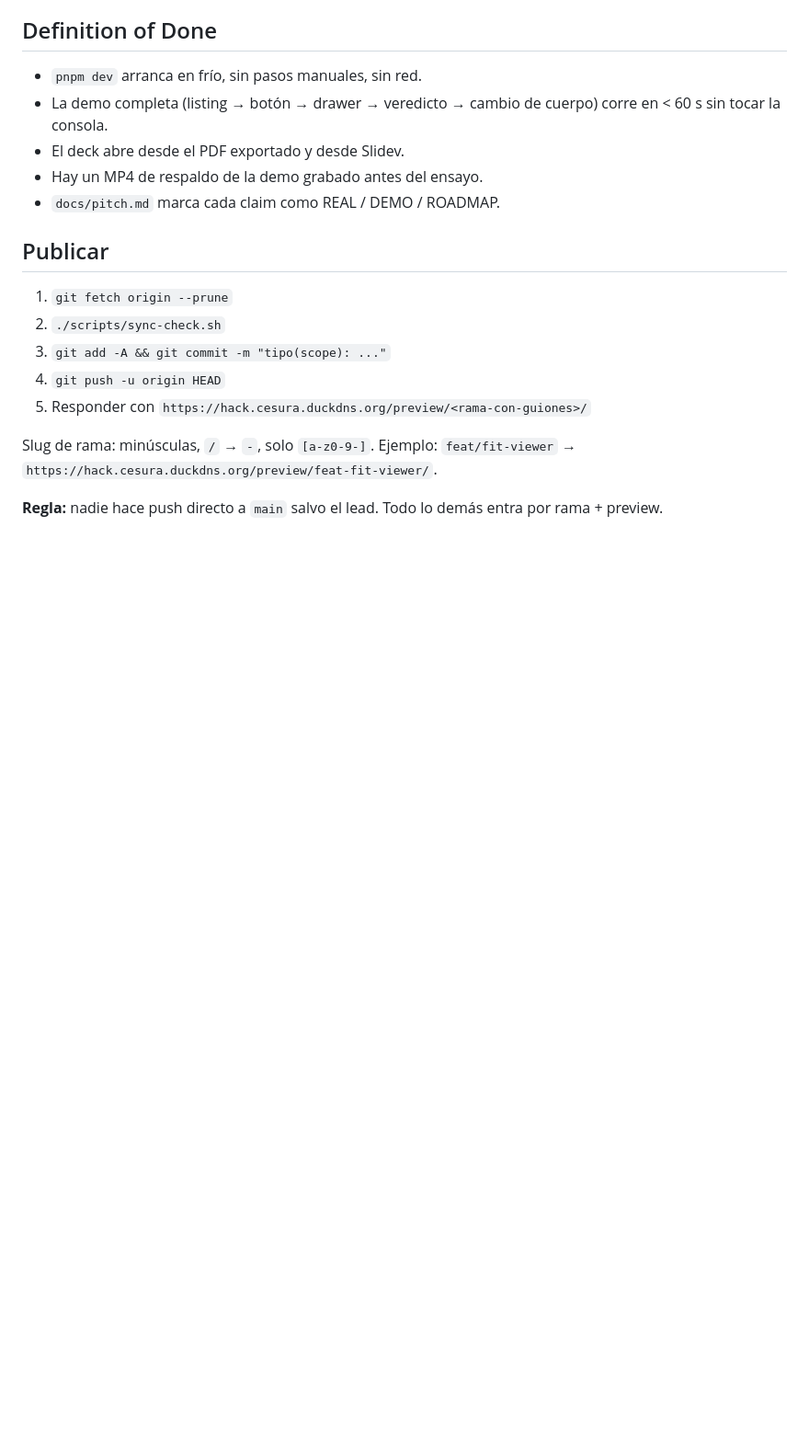
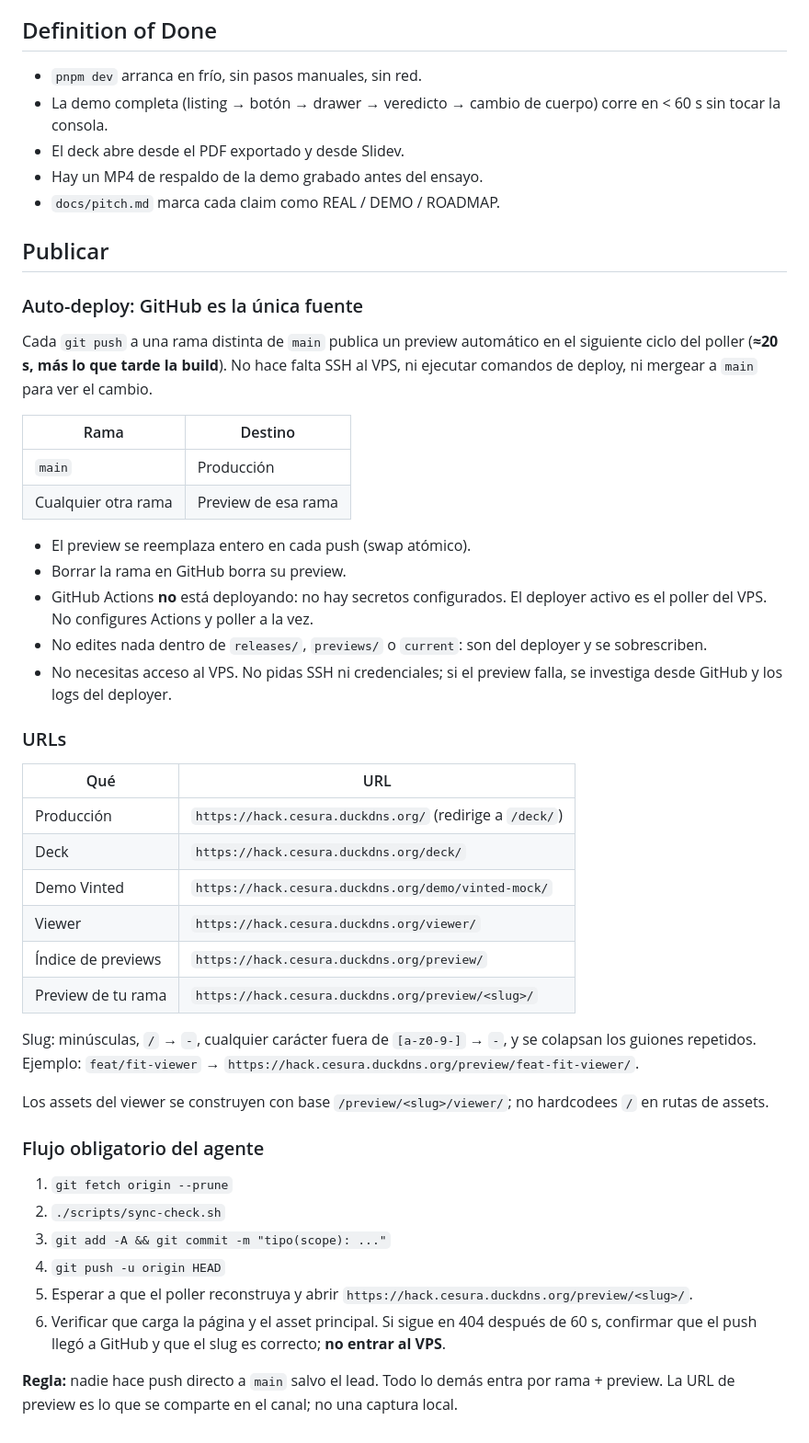
Before and after one commit to fabiomode2/hackerton-22-10, a Markdown page: AGENTS.md, the part around the change. Shown at 92% size. GitHub-like rendering; blank space fills up the shorter version.

Commit message:
docs(agents): documentar auto-deploy y URLs de preview

```diff
--- a/AGENTS.md
+++ b/AGENTS.md
@@ -212,14 +212,44 @@ listing + fotos + cuerpo
 
 ## Publicar
 
+### Auto-deploy: GitHub es la única fuente
+
+Cada `git push` a una rama distinta de `main` publica un preview automático en el siguiente ciclo del poller (**≈20 s, más lo que tarde la build**). No hace falta SSH al VPS, ni ejecutar comandos de deploy, ni mergear a `main` para ver el cambio.
+
+| Rama | Destino |
+|---|---|
+| `main` | Producción |
+| Cualquier otra rama | Preview de esa rama |
+
+- El preview se reemplaza entero en cada push (swap atómico).
+- Borrar la rama en GitHub borra su preview.
+- GitHub Actions **no** está deployando: no hay secretos configurados. El deployer activo es el poller del VPS. No configures Actions y poller a la vez.
+- No edites nada dentro de `releases/`, `previews/` o `current`: son del deployer y se sobrescriben.
+- No necesitas acceso al VPS. No pidas SSH ni credenciales; si el preview falla, se investiga desde GitHub y los logs del deployer.
+
+### URLs
+
+| Qué | URL |
+|---|---|
+| Producción | `https://hack.cesura.duckdns.org/` (redirige a `/deck/`) |
+| Deck | `https://hack.cesura.duckdns.org/deck/` |
+| Demo Vinted | `https://hack.cesura.duckdns.org/demo/vinted-mock/` |
+| Viewer | `https://hack.cesura.duckdns.org/viewer/` |
+| Índice de previews | `https://hack.cesura.duckdns.org/preview/` |
+| Preview de tu rama | `https://hack.cesura.duckdns.org/preview/<slug>/` |
+
+Slug: minúsculas, `/` → `-`, cualquier carácter fuera de `[a-z0-9-]` → `-`, y se colapsan los guiones repetidos.
+Ejemplo: `feat/fit-viewer` → `https://hack.cesura.duckdns.org/preview/feat-fit-viewer/`.
+
+Los assets del viewer se construyen con base `/preview/<slug>/viewer/`; no hardcodees `/` en rutas de assets.
+
+### Flujo obligatorio del agente
+
 1. `git fetch origin --prune`
 2. `./scripts/sync-check.sh`
 3. `git add -A && git commit -m "tipo(scope): ..."`
 4. `git push -u origin HEAD`
-5. Responder con `https://hack.cesura.duckdns.org/preview/<rama-con-guiones>/`
+5. Esperar a que el poller reconstruya y abrir `https://hack.cesura.duckdns.org/preview/<slug>/`.
+6. Verificar que carga la página y el asset principal. Si sigue en 404 después de 60 s, confirmar que el push llegó a GitHub y que el slug es correcto; **no entrar al VPS**.
 
-Slug de rama: minúsculas, `/` → `-`, solo `[a-z0-9-]`.
-Ejemplo: `feat/fit-viewer` → `https://hack.cesura.duckdns.org/preview/feat-fit-viewer/`.
-
-**Regla:** nadie hace push directo a `main` salvo el lead. Todo lo demás entra
-por rama + preview.
+**Regla:** nadie hace push directo a `main` salvo el lead. Todo lo demás entra por rama + preview. La URL de preview es lo que se comparte en el canal; no una captura local.
```
